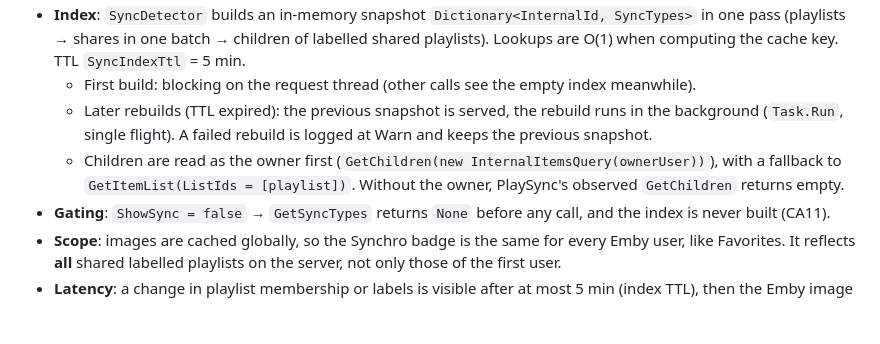
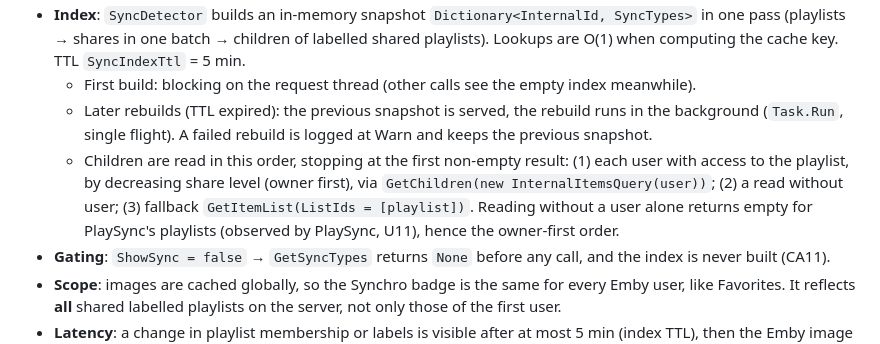
Before and after one commit to CCoupel/Emby_Badges, a Markdown page: CLAUDE.md, the part around the change. Rendered like a GitHub page; blank space fills up the shorter version.

Commit message:
docs(sync): ordre de lecture des enfants de playlist
Co-Authored-By: Claude Haiku 5.5 <noreply@anthropic.com>

```diff
--- a/CLAUDE.md
+++ b/CLAUDE.md
@@ -115,7 +115,7 @@ The Synchro badge reads the **PlaySync** labels stored on Emby items. It does **
 - **Index**: `SyncDetector` builds an in-memory snapshot `Dictionary<InternalId, SyncTypes>` in one pass (playlists → shares in one batch → children of labelled shared playlists). Lookups are O(1) when computing the cache key. TTL `SyncIndexTtl` = 5 min.
   - First build: blocking on the request thread (other calls see the empty index meanwhile).
   - Later rebuilds (TTL expired): the previous snapshot is served, the rebuild runs in the background (`Task.Run`, single flight). A failed rebuild is logged at Warn and keeps the previous snapshot.
-  - Children are read as the owner first (`GetChildren(new InternalItemsQuery(ownerUser))`), with a fallback to `GetItemList(ListIds = [playlist])`. Without the owner, PlaySync's observed `GetChildren` returns empty.
+  - Children are read in this order, stopping at the first non-empty result: (1) each user with access to the playlist, by decreasing share level (owner first), via `GetChildren(new InternalItemsQuery(user))`; (2) a read without user; (3) fallback `GetItemList(ListIds = [playlist])`. Reading without a user alone returns empty for PlaySync's playlists (observed by PlaySync, U11), hence the owner-first order.
 - **Gating**: `ShowSync = false` → `GetSyncTypes` returns `None` before any call, and the index is never built (CA11).
 - **Scope**: images are cached globally, so the Synchro badge is the same for every Emby user, like Favorites. It reflects **all** shared labelled playlists on the server, not only those of the first user.
 - **Latency**: a change in playlist membership or labels is visible after at most 5 min (index TTL), then the Emby image cache must regenerate (the new key changes `enhanced-images`). `resized-images` still requires the manual purge (see « Image Cache »).
```
